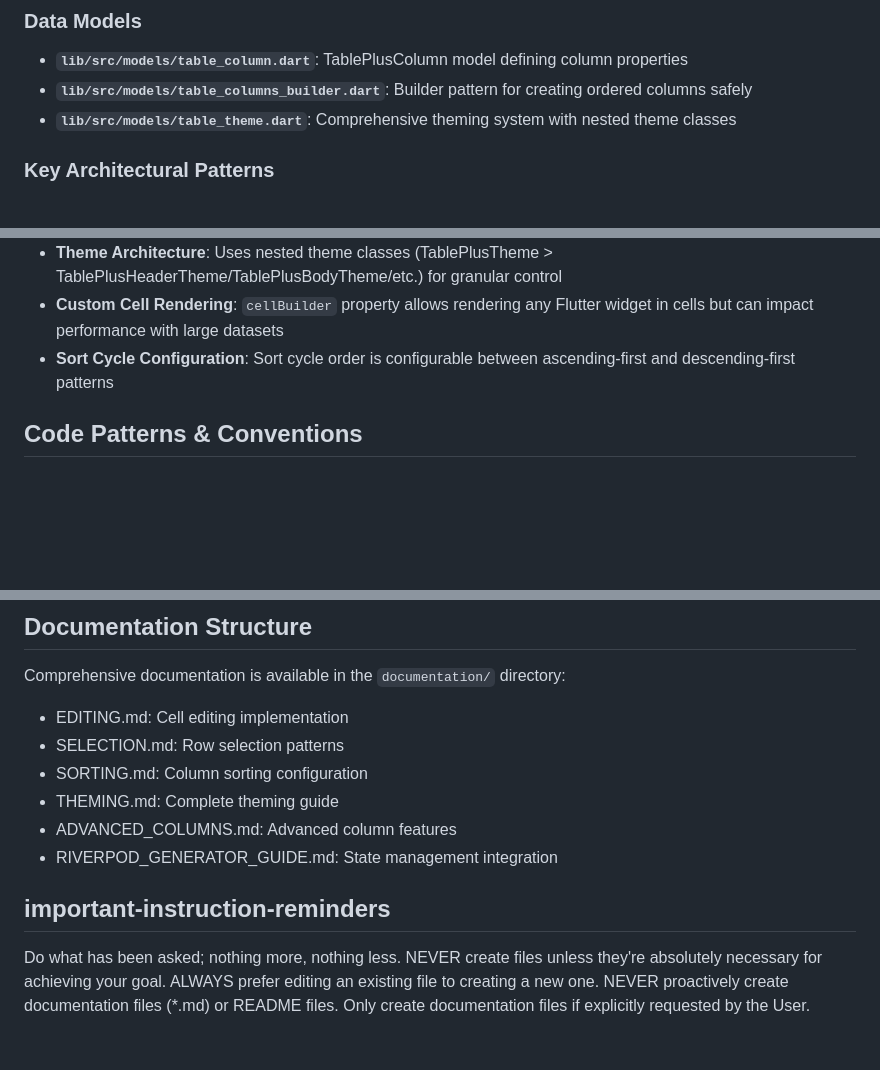
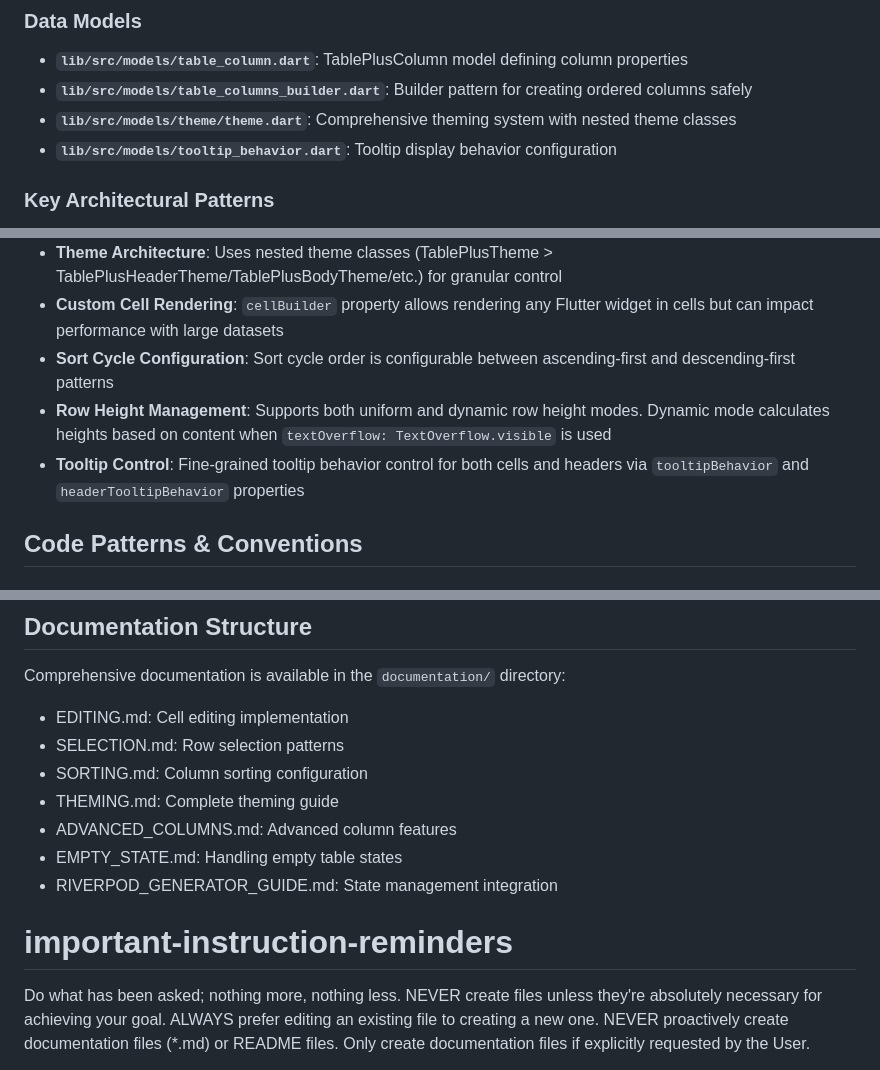
Before and after one commit to kihyun1998/flutter_table_plus, a Markdown page: CLAUDE.md, 3 parts joined by grey strips. Rendered like a GitHub page; blank space fills up the shorter version.

```diff
--- a/CLAUDE.md
+++ b/CLAUDE.md
@@ -58,7 +58,8 @@ dart doc .                      # Generate API documentation
 
 - **`lib/src/models/table_column.dart`**: TablePlusColumn model defining column properties
 - **`lib/src/models/table_columns_builder.dart`**: Builder pattern for creating ordered columns safely
-- **`lib/src/models/table_theme.dart`**: Comprehensive theming system with nested theme classes
+- **`lib/src/models/theme/theme.dart`**: Comprehensive theming system with nested theme classes
+- **`lib/src/models/tooltip_behavior.dart`**: Tooltip display behavior configuration
 
 ### Key Architectural Patterns
 
@@ -92,6 +93,8 @@ FlutterTablePlus follows a composition pattern where:
 - **Theme Architecture**: Uses nested theme classes (TablePlusTheme > TablePlusHeaderTheme/TablePlusBodyTheme/etc.) for granular control
 - **Custom Cell Rendering**: `cellBuilder` property allows rendering any Flutter widget in cells but can impact performance with large datasets
 - **Sort Cycle Configuration**: Sort cycle order is configurable between ascending-first and descending-first patterns
+- **Row Height Management**: Supports both uniform and dynamic row height modes. Dynamic mode calculates heights based on content when `textOverflow: TextOverflow.visible` is used
+- **Tooltip Control**: Fine-grained tooltip behavior control for both cells and headers via `tooltipBehavior` and `headerTooltipBehavior` properties
 
 ## Code Patterns & Conventions
 
@@ -118,9 +121,10 @@ Comprehensive documentation is available in the `documentation/` directory:
 - SORTING.md: Column sorting configuration
 - THEMING.md: Complete theming guide
 - ADVANCED_COLUMNS.md: Advanced column features
+- EMPTY_STATE.md: Handling empty table states
 - RIVERPOD_GENERATOR_GUIDE.md: State management integration
 
-## important-instruction-reminders
+# important-instruction-reminders
 Do what has been asked; nothing more, nothing less.
 NEVER create files unless they're absolutely necessary for achieving your goal.
 ALWAYS prefer editing an existing file to creating a new one.
```
